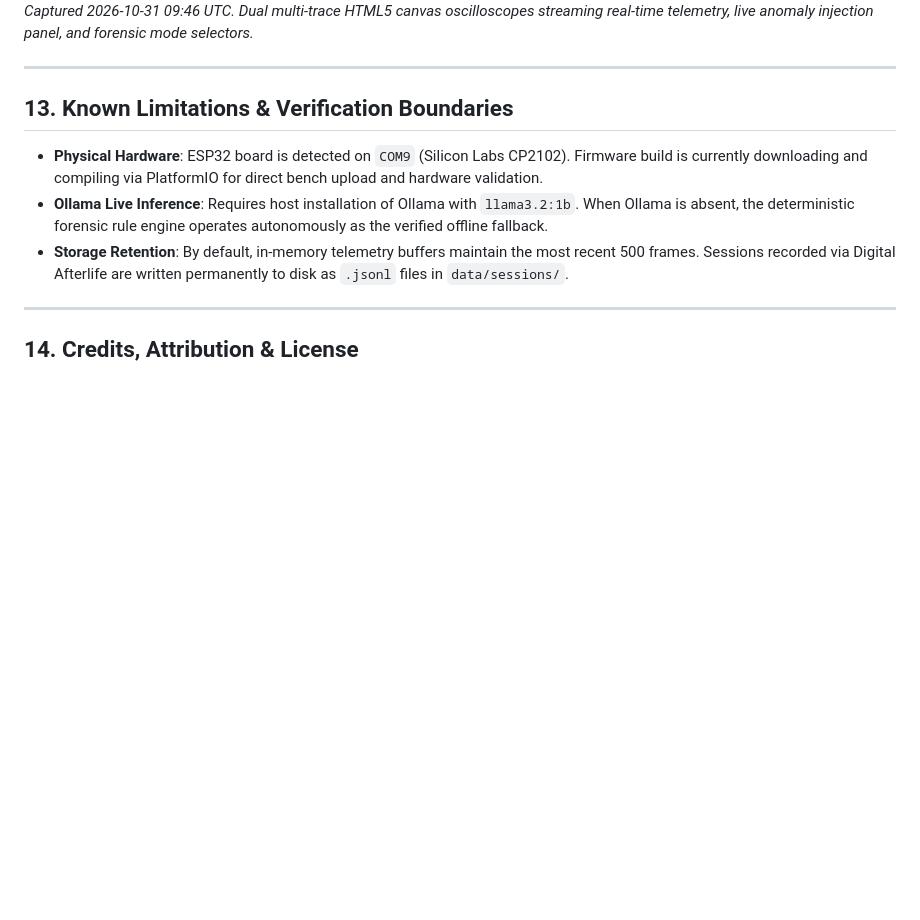
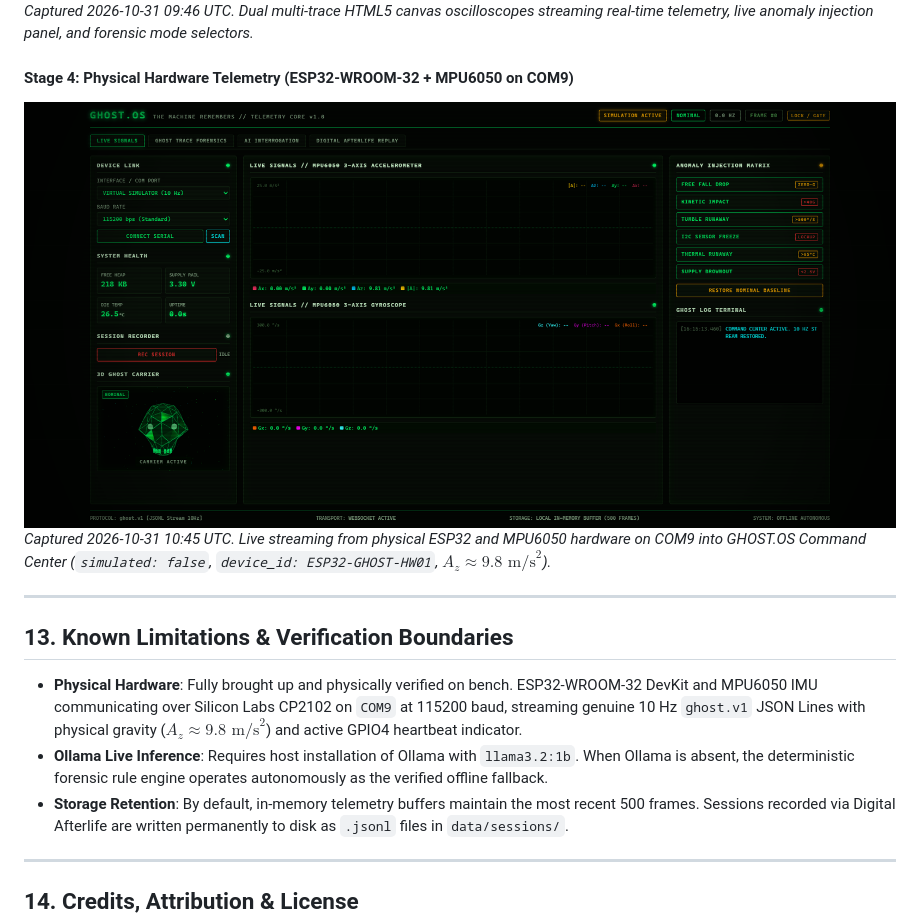
Before and after one commit to debashis-sharingan-21/ghost-os, a Markdown page: README.md, the part around one of its changes. Rendered like a GitHub page; pictures changed too: docs/assets/proof-of-work/09-physical-hardware-telemetry.png (added); blank space fills up the shorter version.

Commit message:
Document verified ESP32 and MPU6050 physical hardware bring-up

```diff
--- a/README.md
+++ b/README.md
@@ -310,11 +310,15 @@ As part of the physical bring-up for Hacktoberfest Week 4 ("Ghost in the Machine
 ![Stage 3: Command Center](docs/assets/proof-of-work/03-command-center.png)
 *Captured 2026-10-31 09:46 UTC. Dual multi-trace HTML5 canvas oscilloscopes streaming real-time telemetry, live anomaly injection panel, and forensic mode selectors.*
 
+#### Stage 4: Physical Hardware Telemetry (ESP32-WROOM-32 + MPU6050 on COM9)
+![Physical Hardware Telemetry](docs/assets/proof-of-work/09-physical-hardware-telemetry.png)
+*Captured 2026-10-31 10:45 UTC. Live streaming from physical ESP32 and MPU6050 hardware on COM9 into GHOST.OS Command Center (`simulated: false`, `device_id: ESP32-GHOST-HW01`, $A_z \approx 9.8\text{ m/s}^2$).*
+
 ---
 
 ## 13. Known Limitations & Verification Boundaries
 
-* **Physical Hardware**: ESP32 board is detected on `COM9` (Silicon Labs CP2102). Firmware build is currently downloading and compiling via PlatformIO for direct bench upload and hardware validation.
+* **Physical Hardware**: Fully brought up and physically verified on bench. ESP32-WROOM-32 DevKit and MPU6050 IMU communicating over Silicon Labs CP2102 on `COM9` at 115200 baud, streaming genuine 10 Hz `ghost.v1` JSON Lines with physical gravity ($A_z \approx 9.8\text{ m/s}^2$) and active GPIO4 heartbeat indicator.
 * **Ollama Live Inference**: Requires host installation of Ollama with `llama3.2:1b`. When Ollama is absent, the deterministic forensic rule engine operates autonomously as the verified offline fallback.
 * **Storage Retention**: By default, in-memory telemetry buffers maintain the most recent 500 frames. Sessions recorded via Digital Afterlife are written permanently to disk as `.jsonl` files in `data/sessions/`.
 
```
Also changed, not shown: other parts of README.md (+5 -5 lines), docs/DEV_IMAGE_GUIDE.md (+14 -0 lines), 6 other files.
